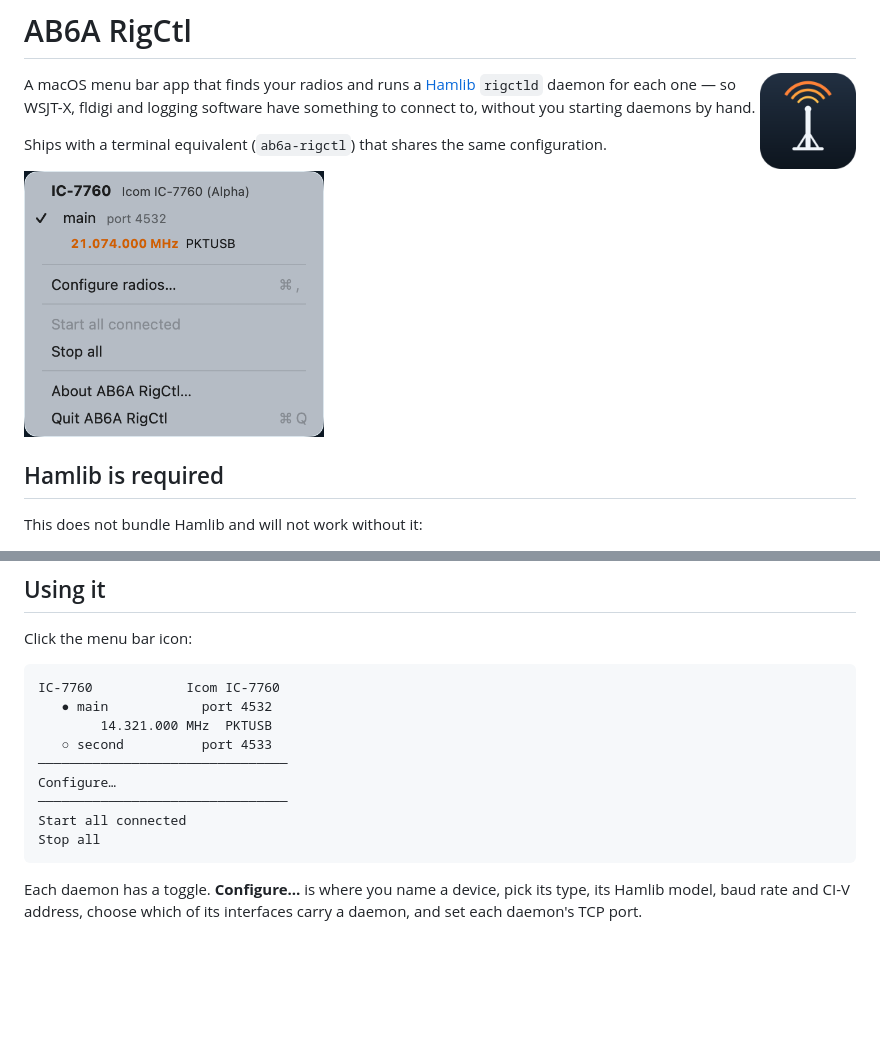
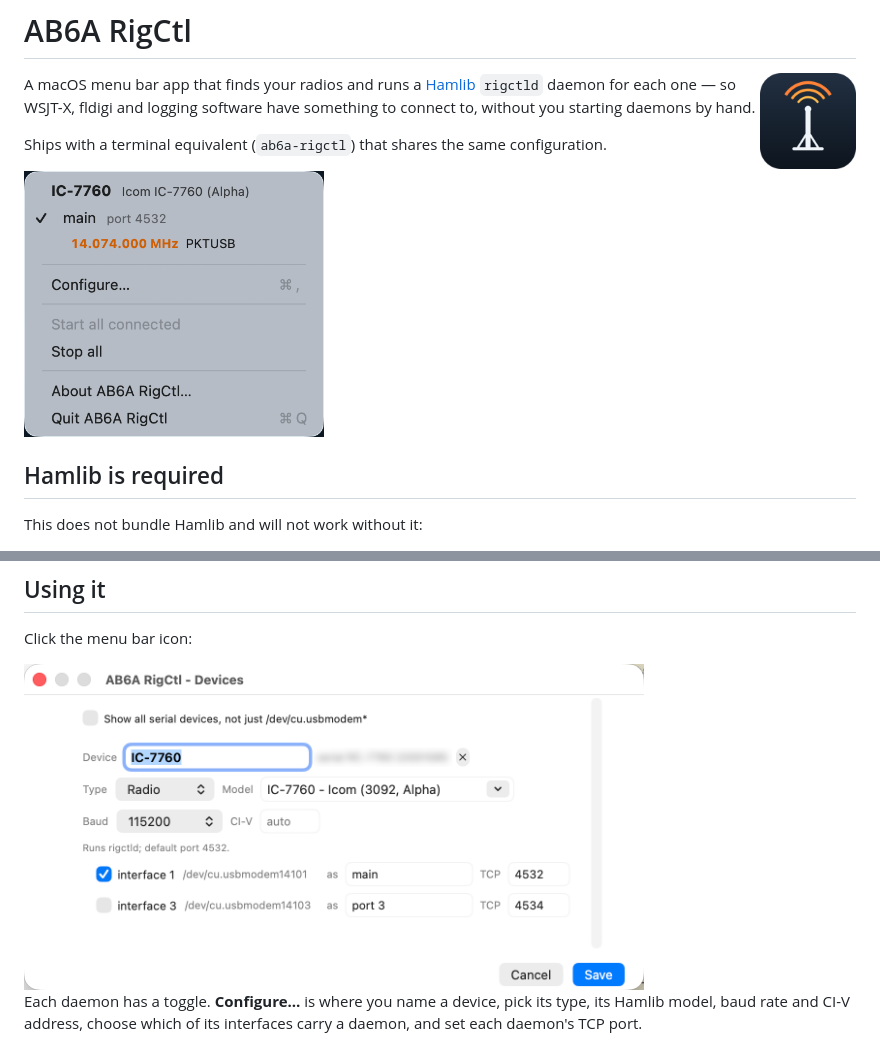
Before and after one commit to djsincla/ab6a-rigctl, a Markdown page: README.md, 2 parts joined by grey strips. GitHub-like rendering; pictures changed too: docs/config.png, docs/menu.png; blank space fills up the shorter version.

Commit message:
Refresh the screenshots
Both published images were stale: the menu still showed "Configure radios…" and
the window was titled "AB6A RigCtl - Radios", from before rotators and
amplifiers existed. Recaptured with the current build, showing the Type picker,
the x remove control, and the "Runs rigctld; default port 4532" hint.

The worked example said to point a logger at 4533. The second daemon is now
offered 4534, because 4533 is rotctld's default and is held for a rotator;
the prose says so.

The radio's serial number is blurred; device paths and ports are plain.

Co-Authored-By: Claude Opus 5 <noreply@anthropic.com>
Claude-Session: https://claude.ai/code/session_01JBrUeBQkPmRABKaMhT9zgK

````diff
--- a/README.md
+++ b/README.md
@@ -68,17 +68,7 @@ dependencies beyond Hamlib.
 
 Click the menu bar icon:
 
-```
-IC-7760            Icom IC-7760
-   ● main            port 4532
-        14.321.000 MHz  PKTUSB
-   ○ second          port 4533
-────────────────────────────────
-Configure…
-────────────────────────────────
-Start all connected
-Stop all
-```
+<img src="docs/config.png" width="620" alt="The Devices window: an IC-7760 with its type, model, baud and each interface assignable to a TCP port">
 
 Each daemon has a toggle. **Configure…** is where you name a device, pick its type,
 its Hamlib model, baud rate and CI-V address, choose which of its interfaces
````
Also changed, not shown: 1 other file.
